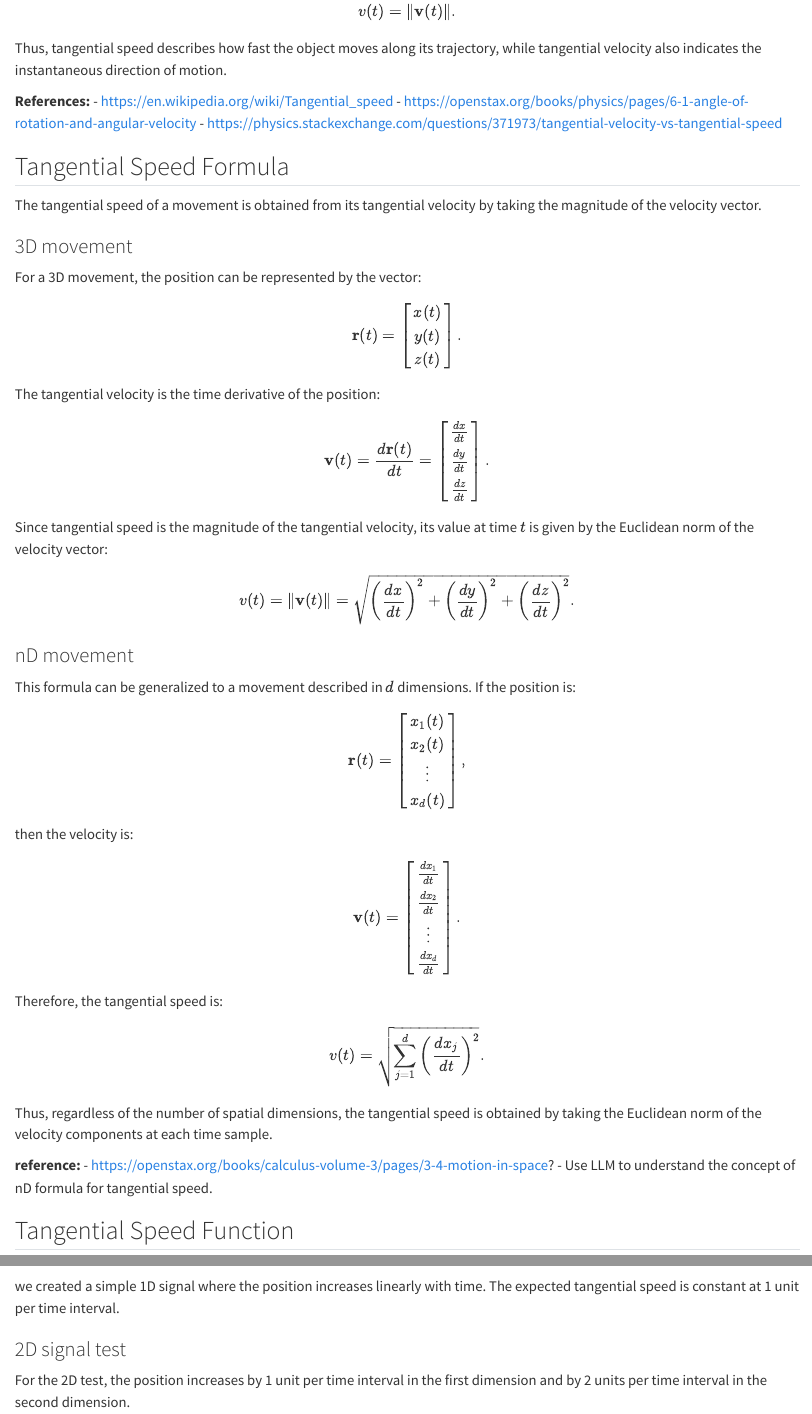
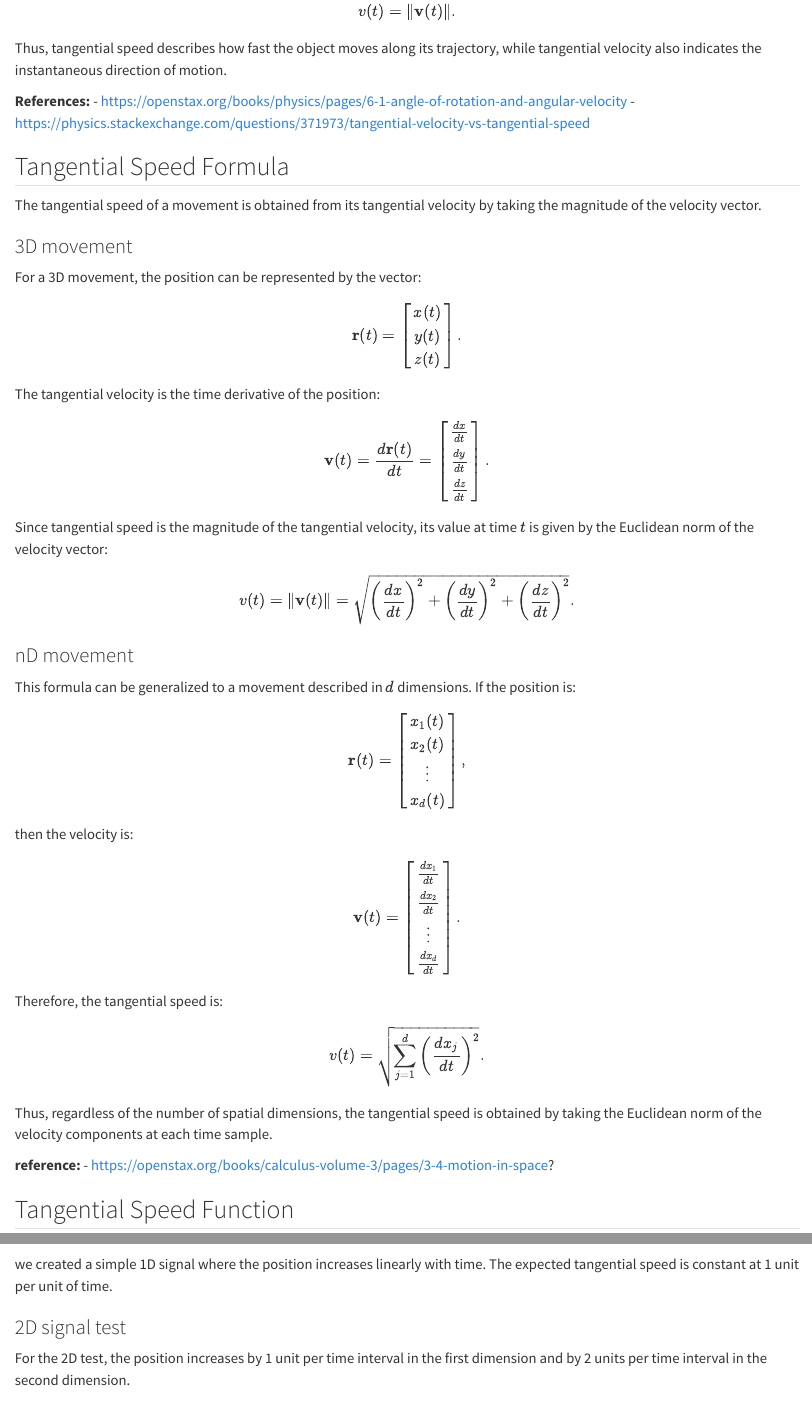
Before and after one commit to jenniferhoumard/Pre-Series04-Python, a Quarto document (sections/03_tangential_speed.qmd): the page in a window 1100 px wide, from 410 px down, and a second part further down, joined at a grey line. Rendered offline with R 4.5, knitr and Pandoc in place of Quarto, with nearby package versions; some code elsewhere in the file could not run offline.

Commit message:
update with minor format or spell changes

````diff
--- a/sections/03_tangential_speed.qmd
+++ b/sections/03_tangential_speed.qmd
@@ -113,7 +112,6 @@ Thus, regardless of the number of spatial dimensions, the tangential speed is ob
 
 **reference:**
 - https://openstax.org/books/calculus-volume-3/pages/3-4-motion-in-space?
-- Use LLM to understand the concept of nD formula for tangential speed.
 
 ## Tangential Speed Function
 The tangential speed can be computed from a sampled movement by first estimating the
@@ -187,7 +185,7 @@ assert np.allclose(speed_1d, expected_1d)
 speed_1d
 ```
 
-we created a simple 1D signal where the position increases linearly with time. The expected tangential speed is constant at 1 unit per time interval.
+we created a simple 1D signal where the position increases linearly with time. The expected tangential speed is constant at 1 unit per unit of time.
 
 ### 2D signal test
 
````
Also changed, not shown: sections/03_tangential_speed.qmd (1 more changed lines).
